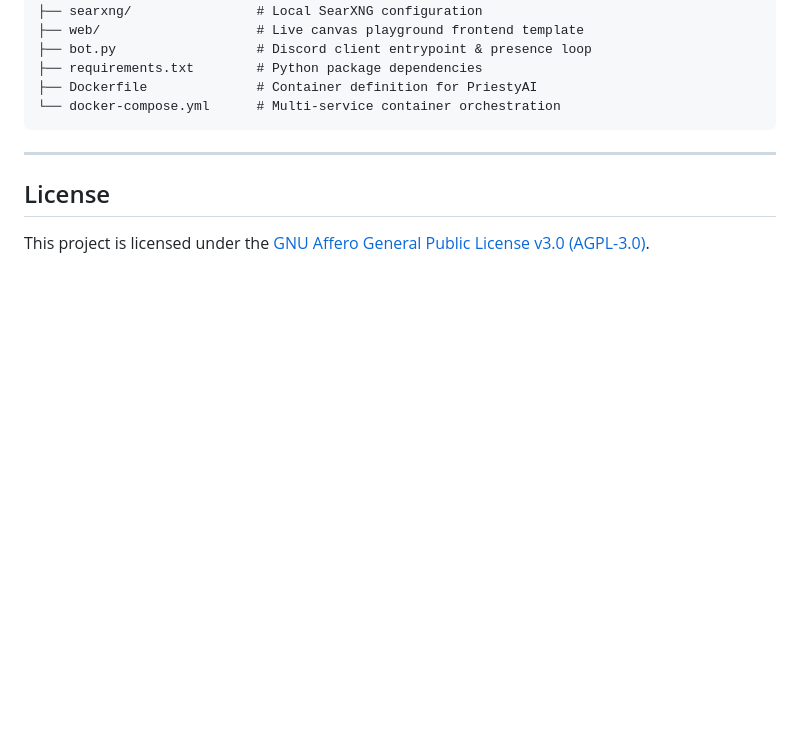
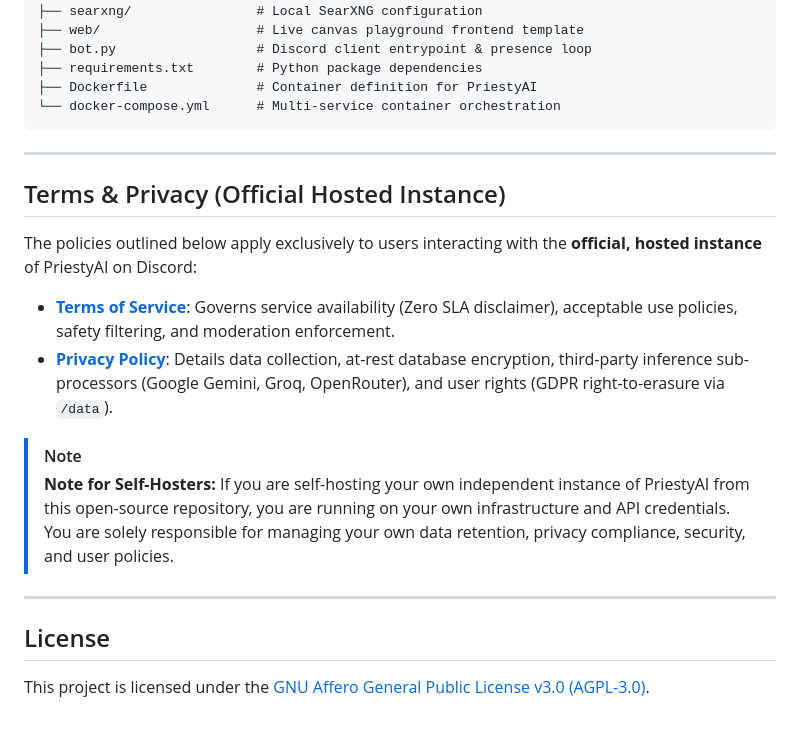
Before and after one commit to Priestytheplushie/PriestyAI, a Markdown page: README.md, the part around the change. Rendered like a GitHub page; blank space fills up the shorter version.

Commit message:
docs: add TOS and Privacy Policy

```diff
--- a/README.md
+++ b/README.md
@@ -156,6 +156,18 @@ PriestyAI/
 
 ---
 
+## Terms & Privacy (Official Hosted Instance)
+
+The policies outlined below apply exclusively to users interacting with the **official, hosted instance** of PriestyAI on Discord:
+
+* **[Terms of Service](TERMS.md)**: Governs service availability (Zero SLA disclaimer), acceptable use policies, safety filtering, and moderation enforcement.
+* **[Privacy Policy](PRIVACY.md)**: Details data collection, at-rest database encryption, third-party inference sub-processors (Google Gemini, Groq, OpenRouter), and user rights (GDPR right-to-erasure via `/data`).
+
+> [!NOTE]
+> **Note for Self-Hosters:** If you are self-hosting your own independent instance of PriestyAI from this open-source repository, you are running on your own infrastructure and API credentials. You are solely responsible for managing your own data retention, privacy compliance, security, and user policies.
+
+---
+
 ## License
 
 This project is licensed under the [GNU Affero General Public License v3.0 (AGPL-3.0)](LICENSE).
```
Also changed, not shown: PRIVACY.md (added, +43 -0 lines), TERMS.md (added, +37 -0 lines).
